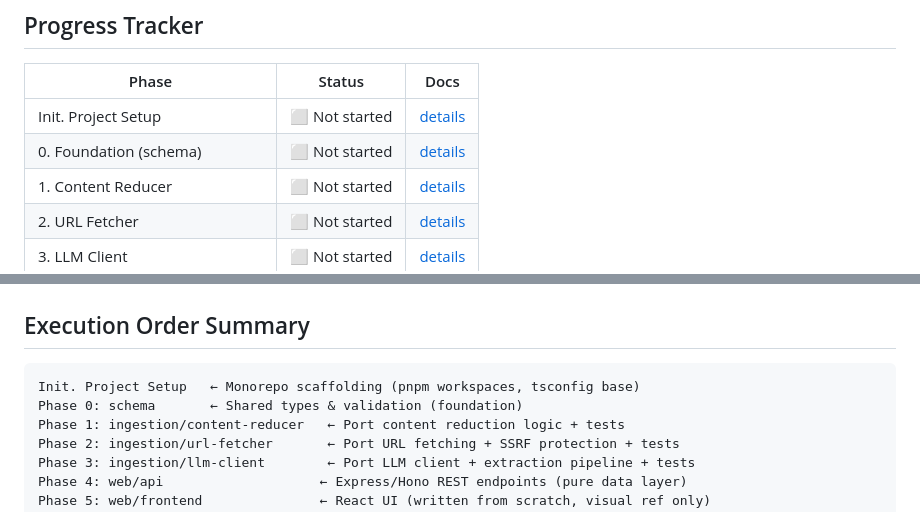
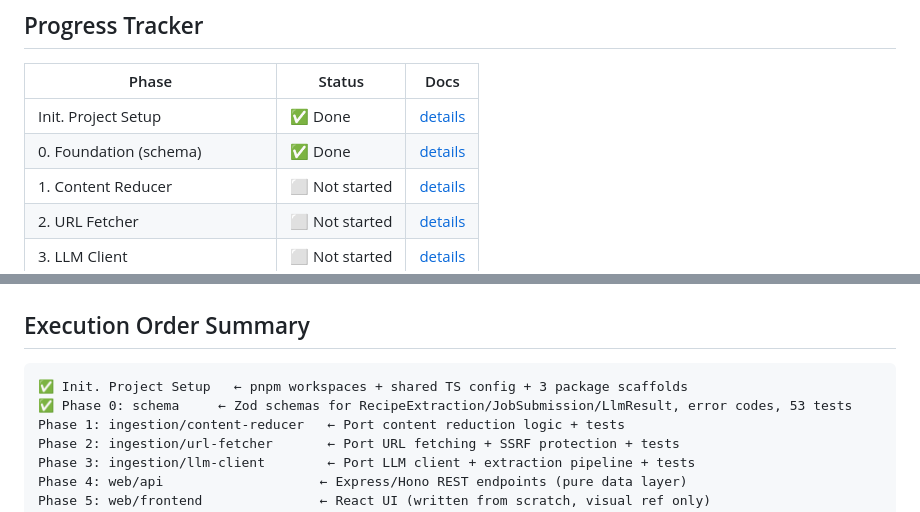
Before and after one commit to elegy00/recing, a Markdown page: docs/plan/migration-to-nodejs.md, 2 parts joined by grey strips. Rendered like a GitHub page.

Commit message:
docs(plan): mark Init + Phase 0 as done in migration tracker

````diff
--- a/docs/plan/migration-to-nodejs.md
+++ b/docs/plan/migration-to-nodejs.md
@@ -73,8 +73,8 @@ recing/                          ← project root (pnpm workspaces or npm worksp
 
 | Phase | Status | Docs |
 |-------|--------|------|
-| Init. Project Setup | ⬜ Not started | [details](./migration-to-nodejs/phase-init-project-setup.md) |
-| 0. Foundation (schema) | ⬜ Not started | [details](./migration-to-nodejs/phase-0-schema.md) |
+| Init. Project Setup | ✅ Done | [details](./migration-to-nodejs/phase-init-project-setup.md) |
+| 0. Foundation (schema) | ✅ Done | [details](./migration-to-nodejs/phase-0-schema.md) |
 | 1. Content Reducer | ⬜ Not started | [details](./migration-to-nodejs/phase-1-content-reducer.md) |
 | 2. URL Fetcher | ⬜ Not started | [details](./migration-to-nodejs/phase-2-url-fetcher.md) |
 | 3. LLM Client | ⬜ Not started | [details](./migration-to-nodejs/phase-3-llm-client.md) |
@@ -93,8 +93,8 @@ recing/                          ← project root (pnpm workspaces or npm worksp
 ## Execution Order Summary
 
 ```
-Init. Project Setup   ← Monorepo scaffolding (pnpm workspaces, tsconfig base)
-Phase 0: schema       ← Shared types & validation (foundation)
+✅ Init. Project Setup   ← pnpm workspaces + shared TS config + 3 package scaffolds
+✅ Phase 0: schema     ← Zod schemas for RecipeExtraction/JobSubmission/LlmResult, error codes, 53 tests
 Phase 1: ingestion/content-reducer   ← Port content reduction logic + tests
 Phase 2: ingestion/url-fetcher       ← Port URL fetching + SSRF protection + tests
 Phase 3: ingestion/llm-client        ← Port LLM client + extraction pipeline + tests
````
